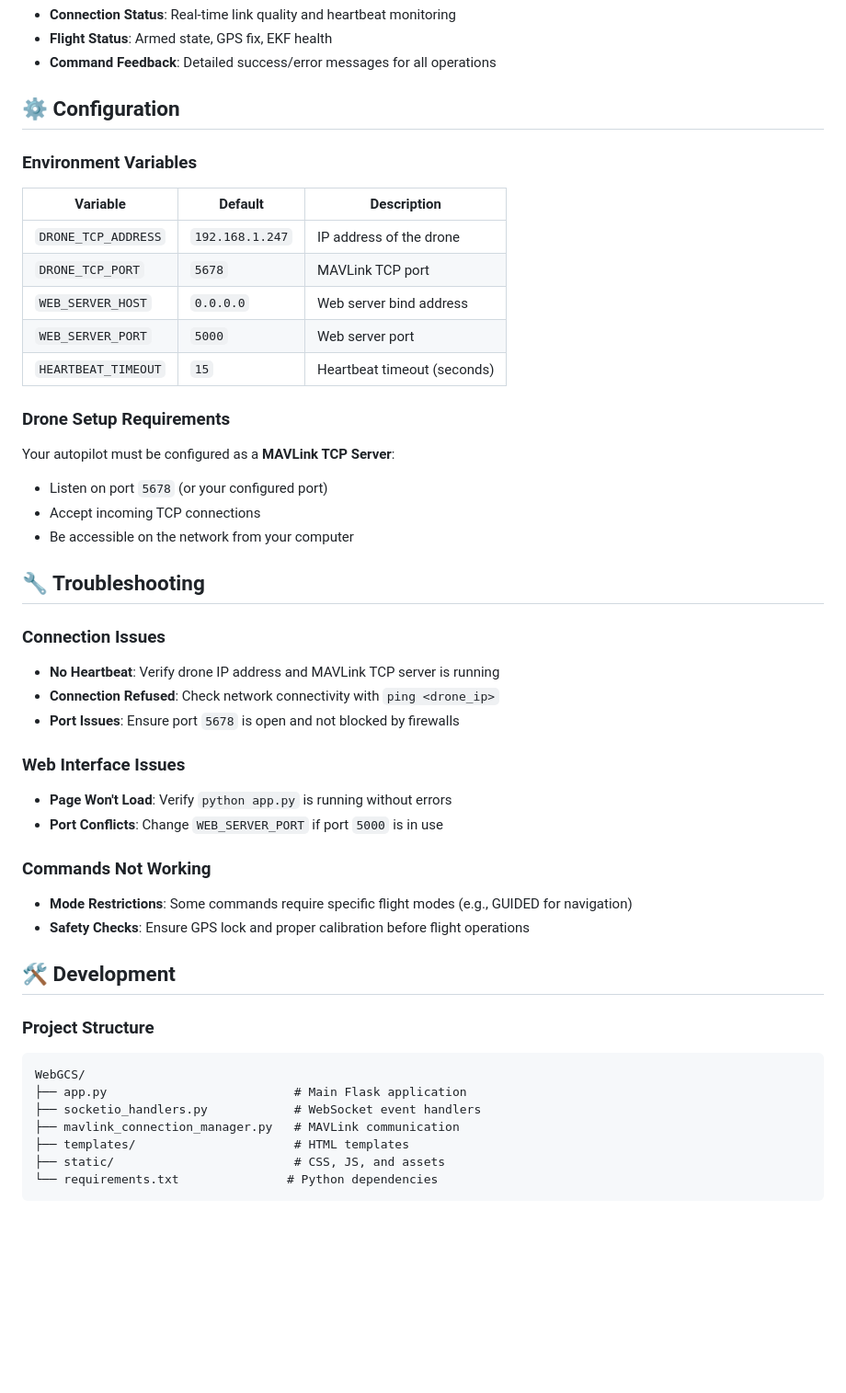
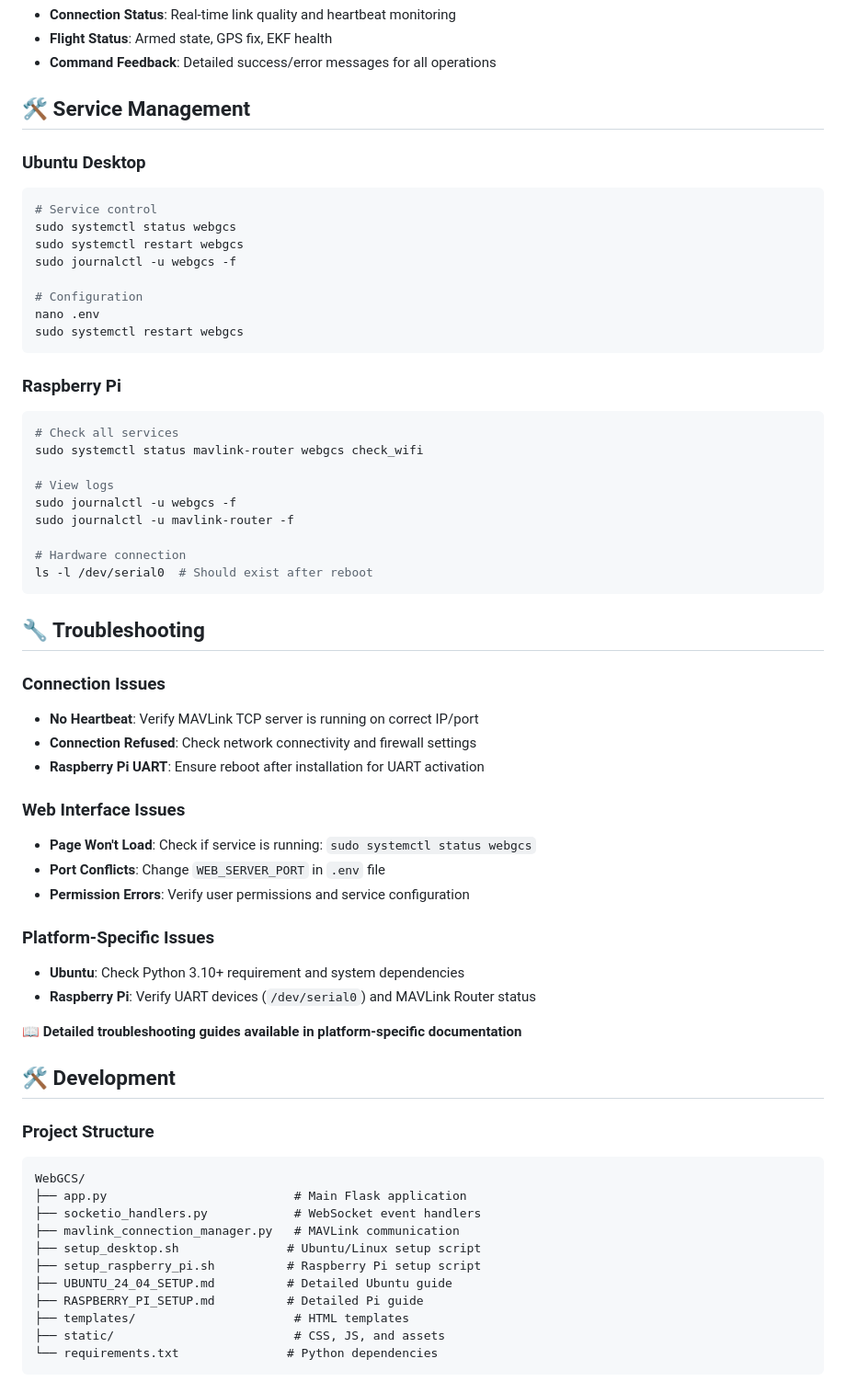
Before and after one commit to PeterJBurke/WebGCS, a Markdown page: README.md, the part around one of its changes. Shown at 92% size. GitHub-like rendering; blank space fills up the shorter version.

````diff
--- a/README.md
+++ b/README.md
@@ -212,39 +132,50 @@ The setup script provides package installation commands for:
 - **Flight Status**: Armed state, GPS fix, EKF health
 - **Command Feedback**: Detailed success/error messages for all operations
 
-## ⚙️ Configuration
+## 🛠️ Service Management
 
-### Environment Variables
+### Ubuntu Desktop
+```bash
+# Service control
+sudo systemctl status webgcs
+sudo systemctl restart webgcs
+sudo journalctl -u webgcs -f
 
-| Variable | Default | Description |
-|----------|---------|-------------|
-| `DRONE_TCP_ADDRESS` | `192.168.1.247` | IP address of the drone |
-| `DRONE_TCP_PORT` | `5678` | MAVLink TCP port |
-| `WEB_SERVER_HOST` | `0.0.0.0` | Web server bind address |
-| `WEB_SERVER_PORT` | `5000` | Web server port |
-| `HEARTBEAT_TIMEOUT` | `15` | Heartbeat timeout (seconds) |
+# Configuration
+nano .env
+sudo systemctl restart webgcs
+```
 
-### Drone Setup Requirements
+### Raspberry Pi
+```bash
+# Check all services
+sudo systemctl status mavlink-router webgcs check_wifi
 
-Your autopilot must be configured as a **MAVLink TCP Server**:
-- Listen on port `5678` (or your configured port)
-- Accept incoming TCP connections
-- Be accessible on the network from your computer
+# View logs
+sudo journalctl -u webgcs -f
+sudo journalctl -u mavlink-router -f
+
+# Hardware connection
+ls -l /dev/serial0  # Should exist after reboot
+```
 
 ## 🔧 Troubleshooting
 
 ### Connection Issues
-- **No Heartbeat**: Verify drone IP address and MAVLink TCP server is running
-- **Connection Refused**: Check network connectivity with `ping <drone_ip>`
-- **Port Issues**: Ensure port `5678` is open and not blocked by firewalls
+- **No Heartbeat**: Verify MAVLink TCP server is running on correct IP/port
+- **Connection Refused**: Check network connectivity and firewall settings
+- **Raspberry Pi UART**: Ensure reboot after installation for UART activation
 
 ### Web Interface Issues
-- **Page Won't Load**: Verify `python app.py` is running without errors
-- **Port Conflicts**: Change `WEB_SERVER_PORT` if port `5000` is in use
+- **Page Won't Load**: Check if service is running: `sudo systemctl status webgcs`
+- **Port Conflicts**: Change `WEB_SERVER_PORT` in `.env` file
+- **Permission Errors**: Verify user permissions and service configuration
 
-### Commands Not Working
-- **Mode Restrictions**: Some commands require specific flight modes (e.g., GUIDED for navigation)
-- **Safety Checks**: Ensure GPS lock and proper calibration before flight operations
+### Platform-Specific Issues
+- **Ubuntu**: Check Python 3.10+ requirement and system dependencies
+- **Raspberry Pi**: Verify UART devices (`/dev/serial0`) and MAVLink Router status
+
+📖 **Detailed troubleshooting guides available in platform-specific documentation**
 
 ## 🛠️ Development
 
@@ -254,6 +185,10 @@ WebGCS/
 ├── app.py                          # Main Flask application
 ├── socketio_handlers.py            # WebSocket event handlers
 ├── mavlink_connection_manager.py   # MAVLink communication
+├── setup_desktop.sh               # Ubuntu/Linux setup script
+├── setup_raspberry_pi.sh          # Raspberry Pi setup script
+├── UBUNTU_24_04_SETUP.md          # Detailed Ubuntu guide
+├── RASPBERRY_PI_SETUP.md          # Detailed Pi guide
 ├── templates/                      # HTML templates
 ├── static/                         # CSS, JS, and assets
 └── requirements.txt               # Python dependencies
````
Also changed, not shown: other parts of README.md (+88 -153 lines).
